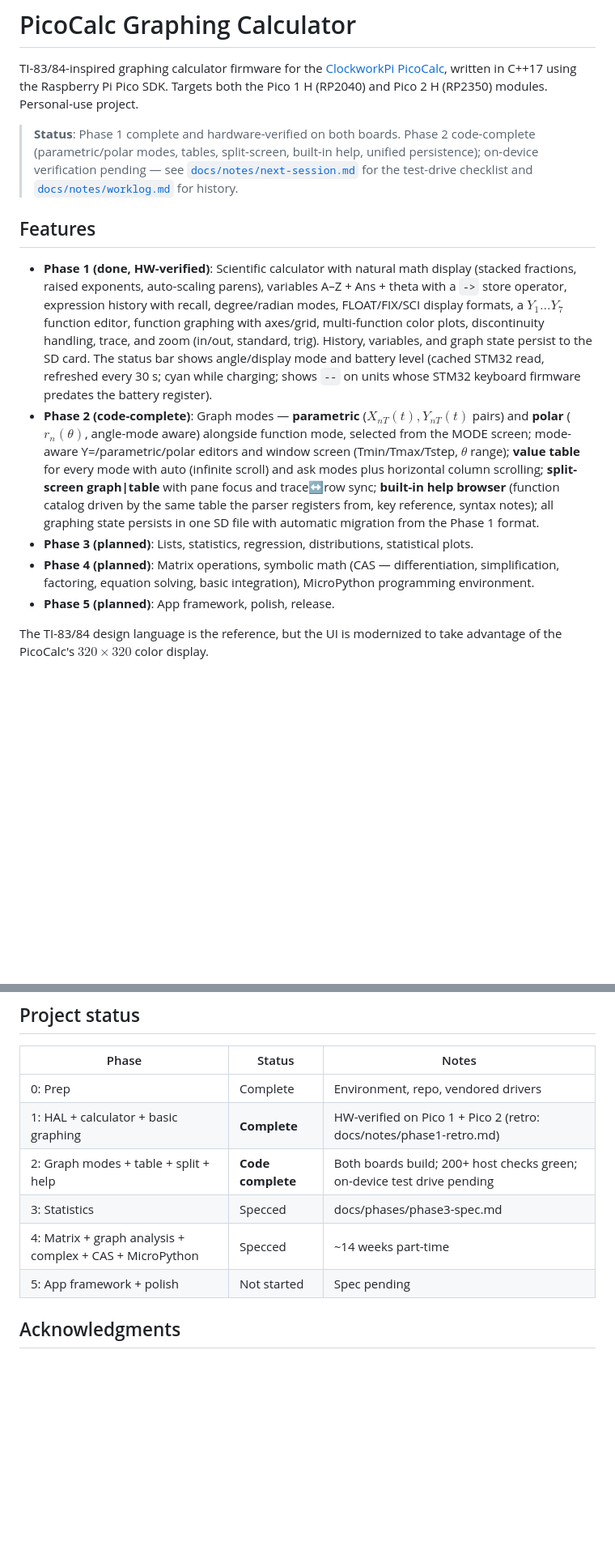
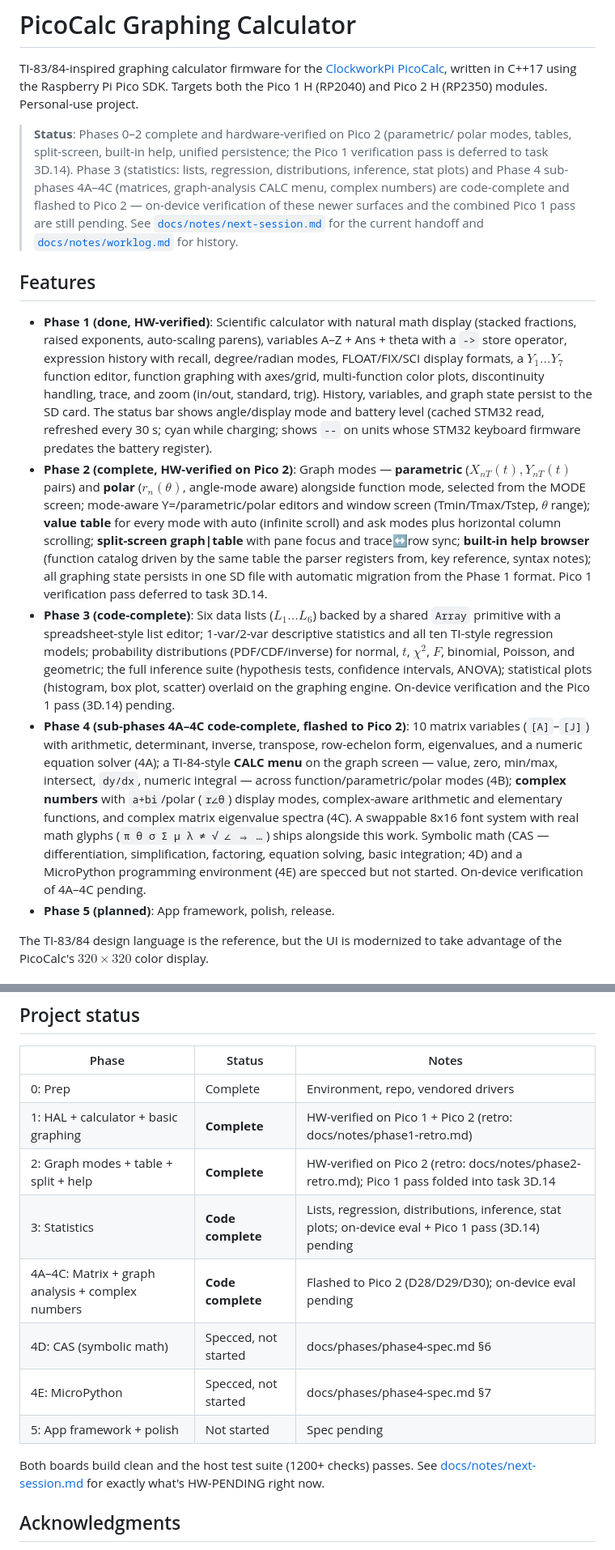
Before and after one commit to beapig/graphite_picocalc_gc_luckfox_lyra, a Markdown page: README.md, 2 parts joined by grey strips. Shown at 81% size. GitHub-like rendering; blank space fills up the shorter version.

Commit message:
docs: bring README up to date with Phase 3 and Phase 4A-4C
Status blurb, feature list, quick-start clone path, host-test coverage,
usage section, repo layout, doc links, and the project-status table were
all still describing Phase 2 as in-progress and Phases 3-4 as unstarted
planning. Reflects the actual shipped state: Phase 2 complete, Phase 3
code-complete, Phase 4 sub-phases 4A-4C code-complete and flashed, 4D/4E
not started.

```diff
--- a/README.md
+++ b/README.md
@@ -2,11 +2,15 @@
 
 TI-83/84-inspired graphing calculator firmware for the [ClockworkPi PicoCalc](https://www.clockworkpi.com/picocalc), written in C++17 using the Raspberry Pi Pico SDK. Targets both the Pico 1 H (RP2040) and Pico 2 H (RP2350) modules. Personal-use project.
 
-> **Status**: Phase 1 complete and hardware-verified on both boards. Phase 2
-> code-complete (parametric/polar modes, tables, split-screen, built-in help,
-> unified persistence); on-device verification pending — see
-> [`docs/notes/next-session.md`](docs/notes/next-session.md) for the test-drive
-> checklist and [`docs/notes/worklog.md`](docs/notes/worklog.md) for history.
+> **Status**: Phases 0–2 complete and hardware-verified on Pico 2 (parametric/
+> polar modes, tables, split-screen, built-in help, unified persistence; the
+> Pico 1 verification pass is deferred to task 3D.14). Phase 3 (statistics:
+> lists, regression, distributions, inference, stat plots) and Phase 4
+> sub-phases 4A–4C (matrices, graph-analysis CALC menu, complex numbers) are
+> code-complete and flashed to Pico 2 — on-device verification of these newer
+> surfaces and the combined Pico 1 pass are still pending. See
+> [`docs/notes/next-session.md`](docs/notes/next-session.md) for the current
+> handoff and [`docs/notes/worklog.md`](docs/notes/worklog.md) for history.
 
 ## Features
 
@@ -19,17 +23,36 @@ TI-83/84-inspired graphing calculator firmware for the [ClockworkPi PicoCalc](ht
   the SD card. The status bar shows angle/display mode and battery level (cached
   STM32 read, refreshed every 30 s; cyan while charging; shows `--` on units whose
   STM32 keyboard firmware predates the battery register).
-- **Phase 2 (code-complete)**: Graph modes — **parametric** ($X_{nT}(t), Y_{nT}(t)$
-  pairs) and **polar** ($r_n(\theta)$, angle-mode aware) alongside function mode,
-  selected from the MODE screen; mode-aware Y=/parametric/polar editors and window
-  screen (Tmin/Tmax/Tstep, $\theta$ range); **value table** for every mode with auto
-  (infinite scroll) and ask modes plus horizontal column scrolling; **split-screen
-  graph|table** with pane focus and trace↔row sync; **built-in help browser**
-  (function catalog driven by the same table the parser registers from, key
-  reference, syntax notes); all graphing state persists in one SD file with
-  automatic migration from the Phase 1 format.
-- **Phase 3 (planned)**: Lists, statistics, regression, distributions, statistical plots.
-- **Phase 4 (planned)**: Matrix operations, symbolic math (CAS — differentiation, simplification, factoring, equation solving, basic integration), MicroPython programming environment.
+- **Phase 2 (complete, HW-verified on Pico 2)**: Graph modes — **parametric**
+  ($X_{nT}(t), Y_{nT}(t)$ pairs) and **polar** ($r_n(\theta)$, angle-mode aware)
+  alongside function mode, selected from the MODE screen; mode-aware
+  Y=/parametric/polar editors and window screen (Tmin/Tmax/Tstep, $\theta$
+  range); **value table** for every mode with auto (infinite scroll) and ask
+  modes plus horizontal column scrolling; **split-screen graph|table** with
+  pane focus and trace↔row sync; **built-in help browser** (function catalog
+  driven by the same table the parser registers from, key reference, syntax
+  notes); all graphing state persists in one SD file with automatic migration
+  from the Phase 1 format. Pico 1 verification pass deferred to task 3D.14.
+- **Phase 3 (code-complete)**: Six data lists ($L_1 \ldots L_6$) backed by a
+  shared `Array` primitive with a spreadsheet-style list editor; 1-var/2-var
+  descriptive statistics and all ten TI-style regression models; probability
+  distributions (PDF/CDF/inverse) for normal, $t$, $\chi^2$, $F$, binomial,
+  Poisson, and geometric; the full inference suite (hypothesis tests,
+  confidence intervals, ANOVA); statistical plots (histogram, box plot,
+  scatter) overlaid on the graphing engine. On-device verification and the
+  Pico 1 pass (3D.14) pending.
+- **Phase 4 (sub-phases 4A–4C code-complete, flashed to Pico 2)**: 10 matrix
+  variables (`[A]`–`[J]`) with arithmetic, determinant, inverse, transpose,
+  row-echelon form, eigenvalues, and a numeric equation solver (4A); a
+  TI-84-style **CALC menu** on the graph screen — value, zero, min/max,
+  intersect, `dy/dx`, numeric integral — across function/parametric/polar
+  modes (4B); **complex numbers** with `a+bi`/polar (`r∠θ`) display modes,
+  complex-aware arithmetic and elementary functions, and complex matrix
+  eigenvalue spectra (4C). A swappable 8x16 font system with real math glyphs
+  (`π θ σ Σ μ λ ≠ √ ∠ ⇒ …`) ships alongside this work. Symbolic math (CAS —
+  differentiation, simplification, factoring, equation solving, basic
+  integration; 4D) and a MicroPython programming environment (4E) are
+  specced but not started. On-device verification of 4A–4C pending.
 - **Phase 5 (planned)**: App framework, polish, release.
 
 The TI-83/84 design language is the reference, but the UI is modernized to take advantage of the PicoCalc's $320\times320$ color display.
@@ -185,10 +230,16 @@ Background research:
 |-------|--------|-------|
 | 0: Prep | Complete | Environment, repo, vendored drivers |
 | 1: HAL + calculator + basic graphing | **Complete** | HW-verified on Pico 1 + Pico 2 (retro: docs/notes/phase1-retro.md) |
-| 2: Graph modes + table + split + help | **Code complete** | Both boards build; 200+ host checks green; on-device test drive pending |
-| 3: Statistics | Specced | docs/phases/phase3-spec.md |
-| 4: Matrix + graph analysis + complex + CAS + MicroPython | Specced | ~14 weeks part-time |
+| 2: Graph modes + table + split + help | **Complete** | HW-verified on Pico 2 (retro: docs/notes/phase2-retro.md); Pico 1 pass folded into task 3D.14 |
+| 3: Statistics | **Code complete** | Lists, regression, distributions, inference, stat plots; on-device eval + Pico 1 pass (3D.14) pending |
+| 4A–4C: Matrix + graph analysis + complex numbers | **Code complete** | Flashed to Pico 2 (D28/D29/D30); on-device eval pending |
+| 4D: CAS (symbolic math) | Specced, not started | docs/phases/phase4-spec.md §6 |
+| 4E: MicroPython | Specced, not started | docs/phases/phase4-spec.md §7 |
 | 5: App framework + polish | Not started | Spec pending |
+
+Both boards build clean and the host test suite (1200+ checks) passes. See
+[docs/notes/next-session.md](docs/notes/next-session.md) for exactly what's
+HW-PENDING right now.
 
 ## Acknowledgments
 
```
Also changed, not shown: other parts of README.md (+32 -10 lines).
